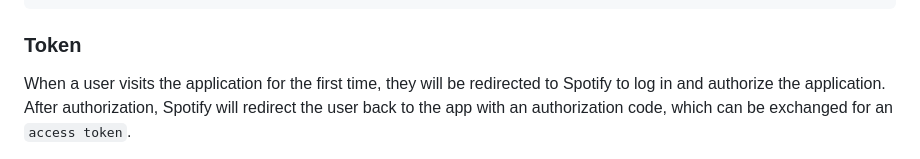
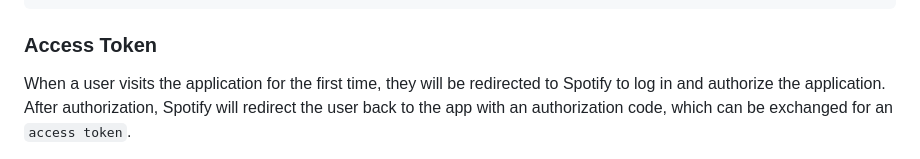
Before and after one commit to wukellyy/Monthly-Spotify-Wrapped, a Markdown page: README.md, the part around the change. GitHub-like rendering.

````diff
--- a/README.md
+++ b/README.md
@@ -86,7 +86,7 @@ sp_oauth = SpotifyOAuth(
 )
 ```
 
-### Token
+### Access Token
 
 When a user visits the application for the first time, they will be redirected to Spotify to log in and authorize the application. After authorization, Spotify will redirect the user back to the app with an authorization code, which can be exchanged for an `access token`.
 
````
